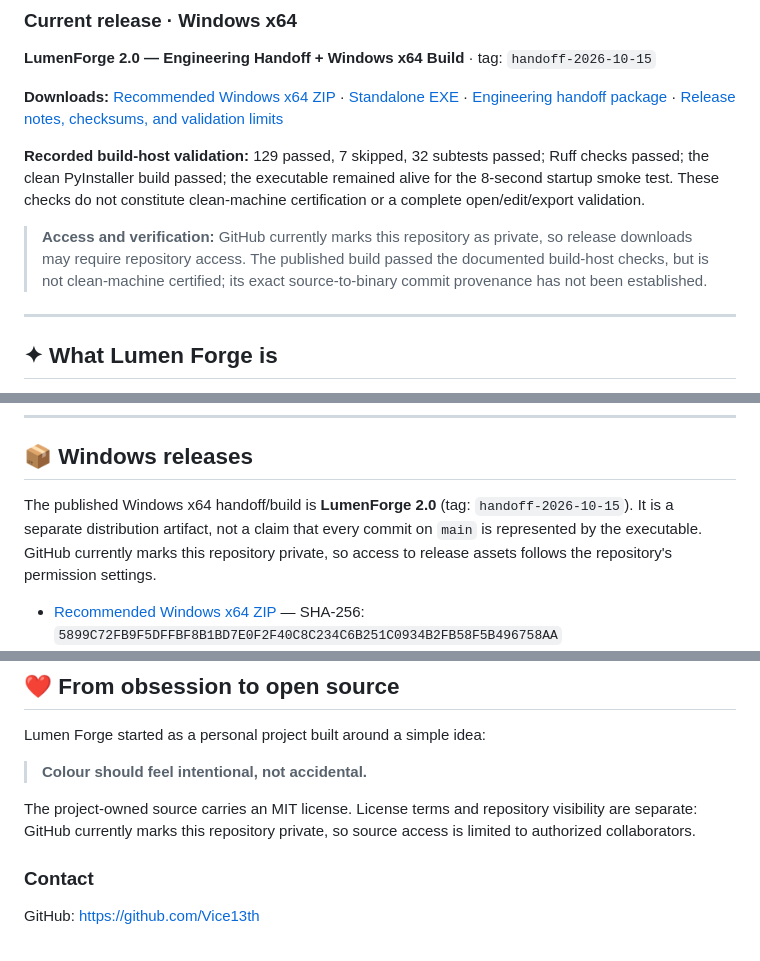
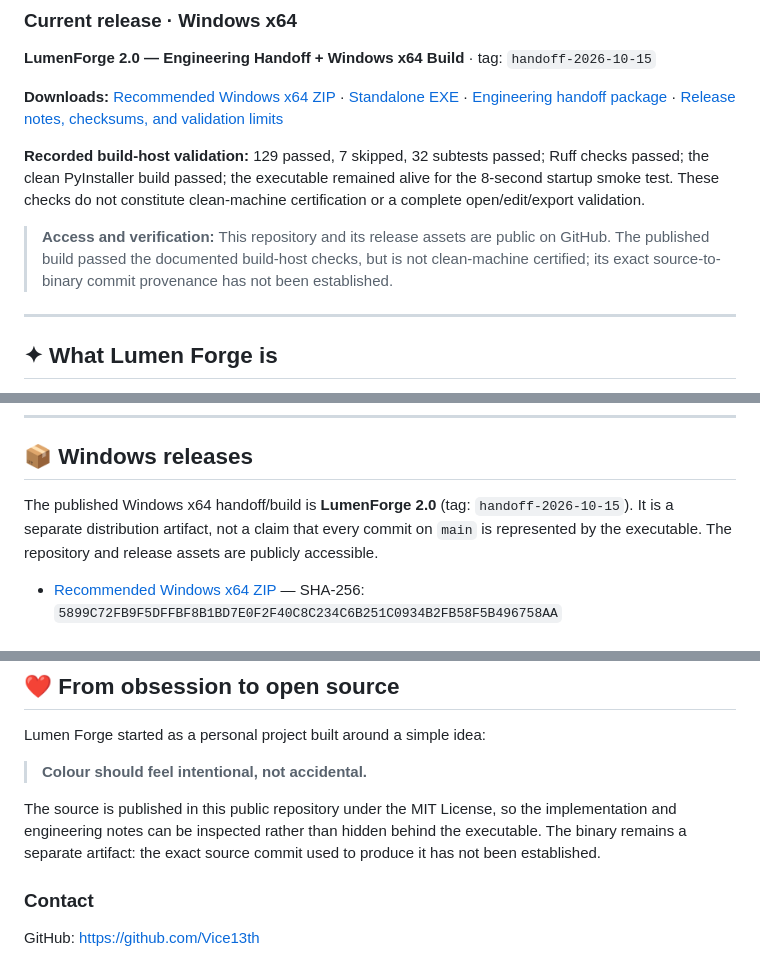
Before and after one commit to Vice13th/Lumenforge, a Markdown page: README.md, 3 parts joined by grey strips. Rendered like a GitHub page.

Commit message:
docs(readme): reflect public release availability

```diff
--- a/README.md
+++ b/README.md
@@ -18,7 +18,7 @@ LumenForge is a color-first Windows desktop image laboratory for photographers a
 
 **Recorded build-host validation:** 129 passed, 7 skipped, 32 subtests passed; Ruff checks passed; the clean PyInstaller build passed; the executable remained alive for the 8-second startup smoke test. These checks do not constitute clean-machine certification or a complete open/edit/export validation.
 
-> **Access and verification:** GitHub currently marks this repository as private, so release downloads may require repository access. The published build passed the documented build-host checks, but is not clean-machine certified; its exact source-to-binary commit provenance has not been established.
+> **Access and verification:** This repository and its release assets are public on GitHub. The published build passed the documented build-host checks, but is not clean-machine certified; its exact source-to-binary commit provenance has not been established.
 
 ---
 
@@ -163,7 +163,7 @@ For packaging instructions, see [`docs/BUILD.md`](docs/BUILD.md).
 
 ## 📦 Windows releases
 
-The published Windows x64 handoff/build is **LumenForge 2.0** (tag: `handoff-2026-10-15`). It is a separate distribution artifact, not a claim that every commit on `main` is represented by the executable. GitHub currently marks this repository private, so access to release assets follows the repository's permission settings.
+The published Windows x64 handoff/build is **LumenForge 2.0** (tag: `handoff-2026-10-15`). It is a separate distribution artifact, not a claim that every commit on `main` is represented by the executable. The repository and release assets are publicly accessible.
 
 - [Recommended Windows x64 ZIP](https://github.com/Vice13th/Lumenforge/releases/download/handoff-2026-10-15/LumenForge-2.0.0-Windows-x64.zip) — SHA-256: `5899C72FB9F5DFFBF8B1BD7E0F2F40C8C234C6B251C0934B2FB58F5B496758AA`
 - [Standalone LumenForge.exe](https://github.com/Vice13th/Lumenforge/releases/download/handoff-2026-10-15/LumenForge.exe) — SHA-256: `23D3191DD86DCFD97D7DF3F1DF2C51484F4EC0A74AC6AC89A475AF4F79F8490E`
@@ -252,7 +252,7 @@ Lumen Forge started as a personal project built around a simple idea:
 
 > **Colour should feel intentional, not accidental.**
 
-The project-owned source carries an MIT license. License terms and repository visibility are separate: GitHub currently marks this repository private, so source access is limited to authorized collaborators.
+The source is published in this public repository under the MIT License, so the implementation and engineering notes can be inspected rather than hidden behind the executable. The binary remains a separate artifact: the exact source commit used to produce it has not been established.
 
 ### Contact
 
```
